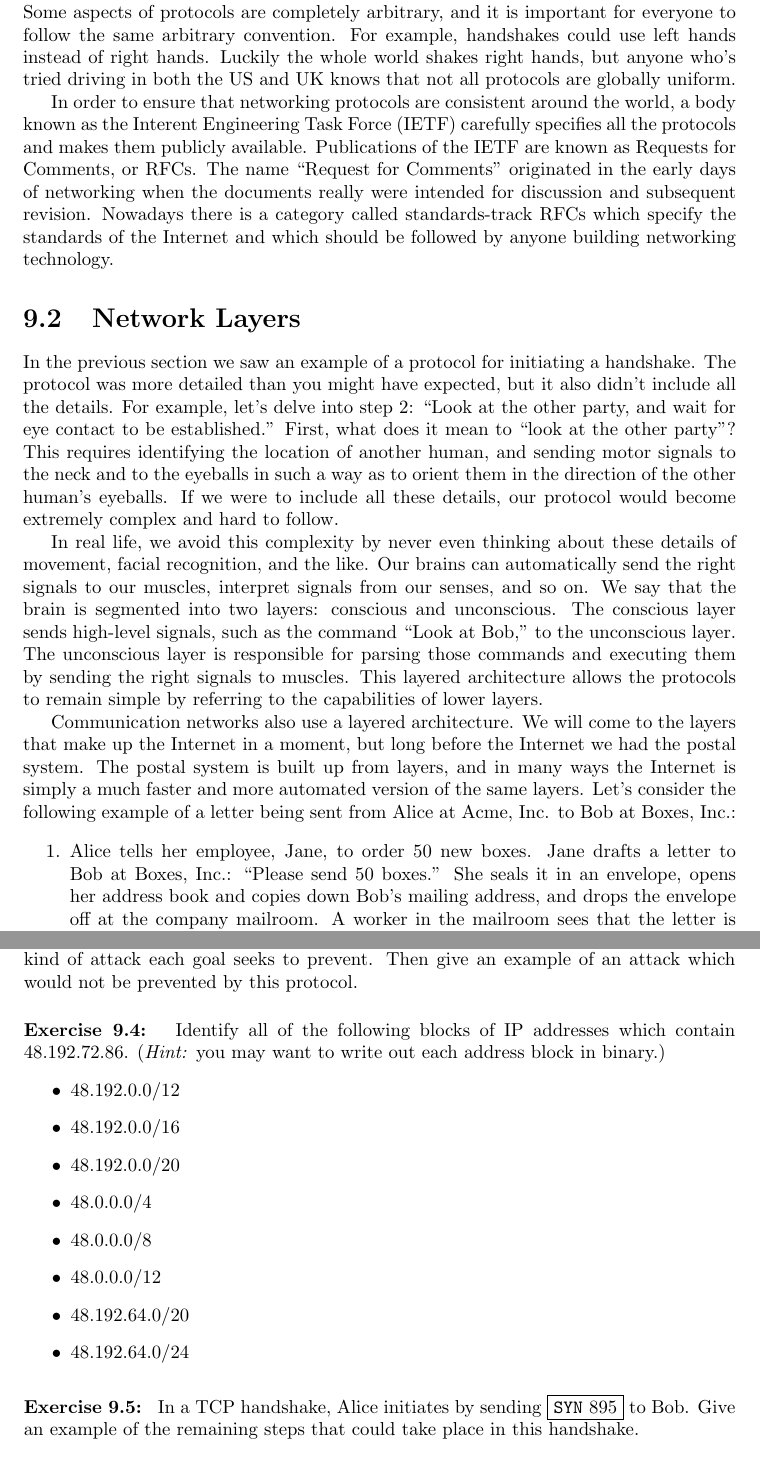
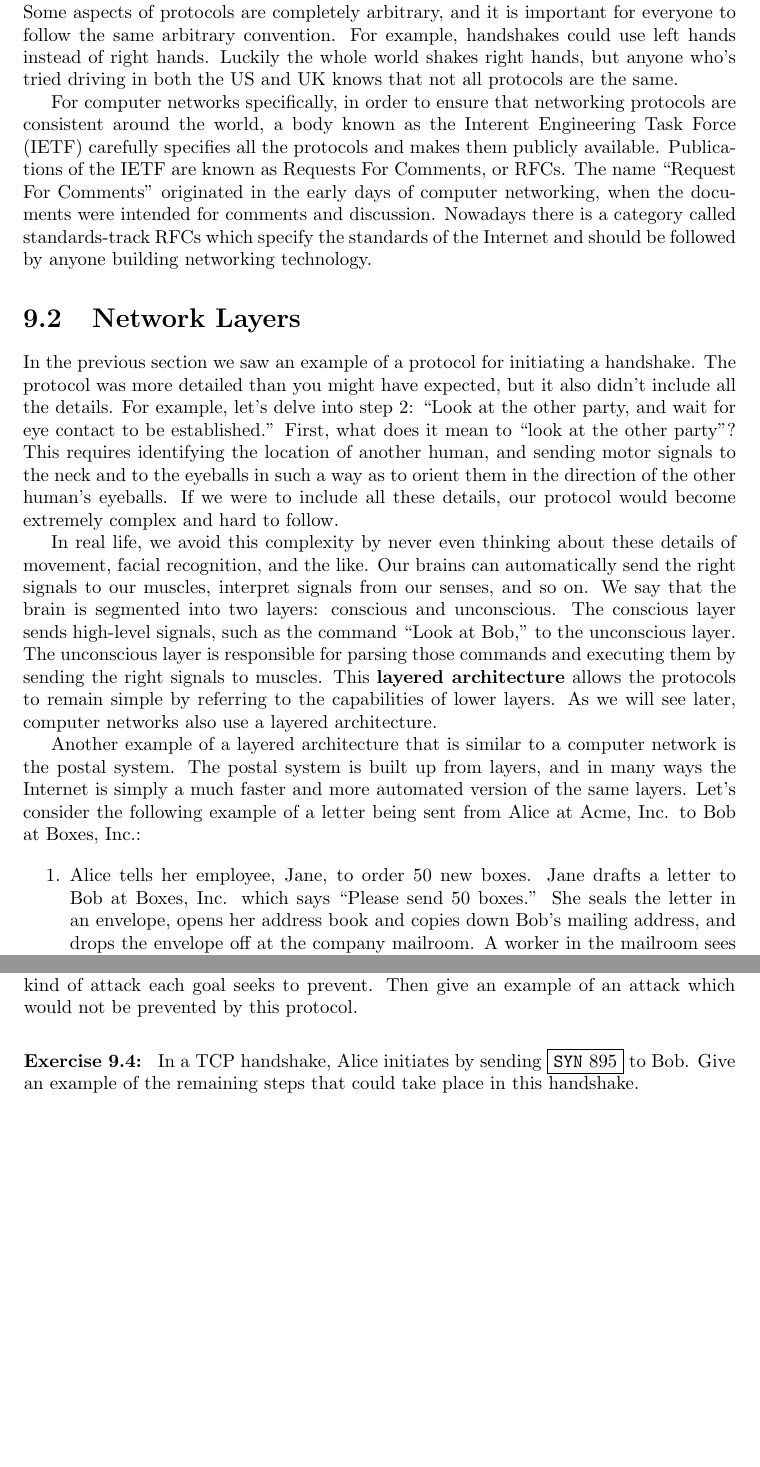
Before and after one commit to pti-cs/pti-cs-103, a LaTeX thesis (lectures/main.tex, which reads lectures/protocols.tex): two parts of pages 70 and 78 of 130, joined at a grey line, cut so that both start at the same text, the shorter picture padded with empty space. Compiled offline with pdfLaTeX.

Commit message:
edits to protocols chapter

```diff
--- a/lectures/protocols.tex
+++ b/lectures/protocols.tex
@@ -52,18 +52,19 @@ Computers have no social intuition whatsoever. This is why protocols are importa
 
-One of the most important parts of a protocol is that everyone follows the same one. Some aspects of protocols are completely arbitrary, and it is important for everyone to follow the same arbitrary convention. For example, handshakes could use left hands instead of right hands. Luckily the whole world shakes right hands, but anyone who's tried driving in both the US and UK knows that not all protocols are globally uniform.
+One of the most important parts of a protocol is that everyone follows the same one. Some aspects of protocols are completely arbitrary, and it is important for everyone to follow the same arbitrary convention. For example, handshakes could use left hands instead of right hands. Luckily the whole world shakes right hands, but anyone who's tried driving in both the US and UK knows that not all protocols are the same.
 
-In order to ensure that networking protocols are consistent around the world, a body known as the Interent Engineering Task Force (IETF) carefully specifies all the protocols and makes them publicly available. Publications of the IETF are known as Requests for Comments, or RFCs. The name ``Request for Comments'' originated in the early days of networking when the documents really were intended for discussion and subsequent revision. Nowadays there is a category called standards-track RFCs which specify the standards of the Internet and which should be followed by anyone building networking technology.
+For computer networks specifically, in order to ensure that networking protocols are consistent around the world, a body known as the Interent Engineering Task Force (IETF) carefully specifies all the protocols and makes them publicly available. Publications of the IETF are known as Requests For Comments, or RFCs. The name ``Request For Comments'' originated in the early days of computer networking, when the documents were intended for comments and discussion. Nowadays there is a category called standards-track RFCs which specify the standards of the Internet and should be followed by anyone building networking technology.
 
 \section{Network Layers}\label{sec:network:layers}
 
 In the previous section we saw an example of a protocol for initiating a handshake. The protocol was more detailed than you might have expected, but it also didn't include all the details. For example, let's delve into step 2: ``Look at the other party, and wait for eye contact to be established.'' First, what does it mean to ``look at the other party''? This requires identifying the location of another human, and sending motor signals to the neck and to the eyeballs in such a way as to orient them in the direction of the other human's eyeballs. If we were to include all these details, our protocol would become extremely complex and hard to follow.
 
-In real life, we avoid this complexity by never even thinking about these details of movement, facial recognition, and the like. Our brains can automatically send the right signals to our muscles, interpret signals from our senses, and so on. We say that the brain is segmented into two layers: conscious and unconscious. The conscious layer sends high-level signals, such as the command ``Look at Bob,'' to the unconscious layer. The unconscious layer is responsible for parsing those commands and executing them by sending the right signals to muscles. This layered architecture allows the protocols to remain simple by referring to the capabilities of lower layers.
+In real life, we avoid this complexity by never even thinking about these details of movement, facial recognition, and the like. Our brains can automatically send the right signals to our muscles, interpret signals from our senses, and so on. We say that the brain is segmented into two layers: conscious and unconscious. The conscious layer sends high-level signals, such as the command ``Look at Bob,'' to the unconscious layer. The unconscious layer is responsible for parsing those commands and executing them by sending the right signals to muscles. This \textbf{layered architecture} allows the protocols to remain simple by referring to the capabilities of lower layers. As we will see later, computer networks also use a layered architecture.
 
-Communication networks also use a layered architecture. We will come to the layers that make up the Internet in a moment, but long before the Internet we had the postal system. The postal system is built up from layers, and in many ways the Internet is simply a much faster and more automated version of the same layers. Let's consider the following example of a letter being sent from Alice at Acme, Inc. to Bob at Boxes, Inc.:
+%Communication networks also use a layered architecture. We will come to the layers that make up the Internet in a moment, but long before the Internet we had the postal system.
+Another example of a layered architecture that is similar to a computer network is the postal system. The postal system is built up from layers, and in many ways the Internet is simply a much faster and more automated version of the same layers. Let's consider the following example of a letter being sent from Alice at Acme, Inc. to Bob at Boxes, Inc.:
 
 \begin{enumerate}
-    \item Alice tells her employee, Jane, to order 50 new boxes. Jane drafts a letter to Bob at Boxes, Inc.: ``Please send 50 boxes.'' She seals it in an envelope, opens her address book and copies down Bob's mailing address, and drops the envelope off at the company mailroom. A worker in the mailroom sees that the letter is addressed to a destination outside Acme, Inc., and so he places the envelope in a postal box outside.
+    \item Alice tells her employee, Jane, to order 50 new boxes. Jane drafts a letter to Bob at Boxes, Inc. which says ``Please send 50 boxes.'' She seals the letter in an envelope, opens her address book and copies down Bob's mailing address, and drops the envelope off at the company mailroom. A worker in the mailroom sees that the letter is addressed to a destination outside Acme, Inc., and so he places the envelope in a postal box outside.
     \item A postal worker picks up the envelop from the postal box, and sees that the letter is addressed to a location outside the city. He brings the letter to the local post office, and places it into a bin to be sorted.
     \item Another postal worker picks up the envelope from the bin, and puts it on a mail truck destined for Bob's city.
     \item The mail truck drives along a highway from Alice's city to Bob's city, and gives the letter to the post office there.
@@ -297,19 +300,21 @@ Network security is an evolving field as companies and governments work to prote
     What protocol is used as part of HTTPS in order to ensure secure transmission of data? List the three goals of this protocol and give a description of the kind of attack each goal seeks to prevent. Then give an example of an attack which would not be prevented by this protocol.
 \end{exercise}
 
-\begin{exercise}
-    Identify all of the following blocks of IP addresses which contain 48.192.72.86. (\emph{Hint:} you may want to write out each address block in binary.)
-    \begin{itemize}
-        \item 48.192.0.0/12
-        \item 48.192.0.0/16
-        \item 48.192.0.0/20
-        \item 48.0.0.0/4
-        \item 48.0.0.0/8
-        \item 48.0.0.0/12
-        \item 48.192.64.0/20
-        \item 48.192.64.0/24
-    \end{itemize}
-\end{exercise}
+% this seems way too hard
+
+%\begin{exercise}
+%    Identify all of the following blocks of IP addresses which contain 48.192.72.86. (\emph{Hint:} you may want to write out each address block in binary.)
+%    \begin{itemize}
+%        \item 48.192.0.0/12
+%        \item 48.192.0.0/16
+%        \item 48.192.0.0/20
+%        \item 48.0.0.0/4
+%        \item 48.0.0.0/8
+%        \item 48.0.0.0/12
+%        \item 48.192.64.0/20
+%        \item 48.192.64.0/24
+%    \end{itemize}
+%\end{exercise}
 
 \begin{exercise}
     In a TCP handshake, Alice initiates by sending $\boxed{\ic{SYN}\ 895}$ to Bob. Give an example of the remaining steps that could take place in this handshake.
```
Also changed, not shown: lectures/protocols.tex (22 more changed lines).
